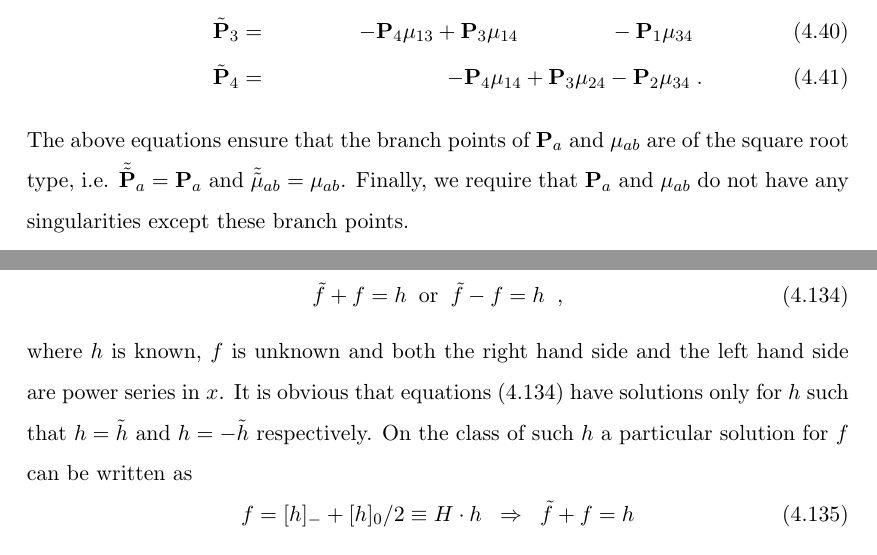
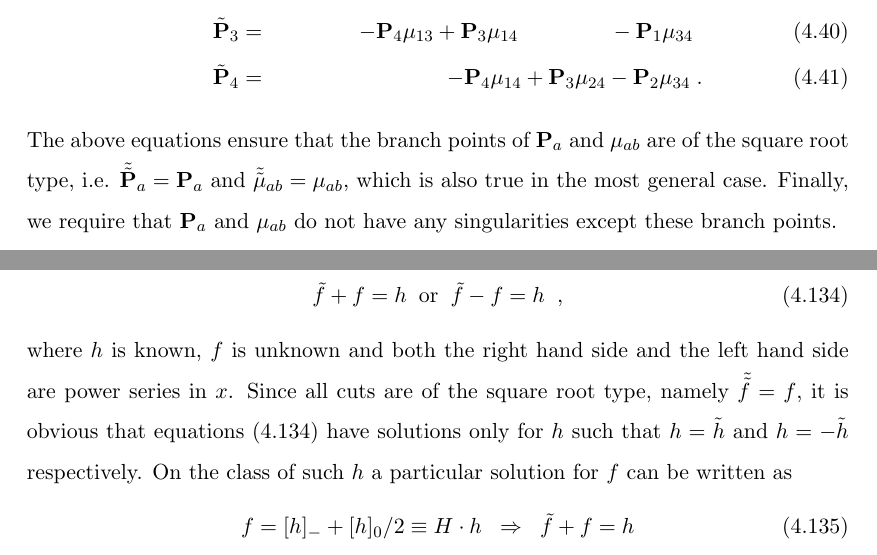
Before and after one commit to sauliusvl/phd-thesis, a LaTeX document (text/main.tex, which reads text/exact.tex): two parts of pages 70 and 84 of 158, joined at a grey line, cut so that both start at the same text. Compiled offline with pdfLaTeX.

Commit message:
clarifications

```diff
--- a/text/exact.tex
+++ b/text/exact.tex
@@ -560,7 +560,7 @@ Explicitly the $\pmu$-system equations are now given by
 &&\tilde \bP_4= \hspace{16mm}\hspace{15.5mm}-\bP_4 \mu_{14}+\bP_3 \mu_{24}-\bP_2 \mu_{34}\;.
 \label{eq:pmuexpanded}
 \eeqa
-The above equations ensure that the branch points of $\bP_a$ and $\mu_{ab}$ are of the square root type, i.e. $\tilde{\tilde{\bP}}_a=\bP_a$ and $\tilde{\tilde{\mu}}_{ab}=\mu_{ab}$.
+The above equations ensure that the branch points of $\bP_a$ and $\mu_{ab}$ are of the square root type, i.e. $\tilde{\tilde{\bP}}_a=\bP_a$ and $\tilde{\tilde{\mu}}_{ab}=\mu_{ab}$, which is also true in the most general case.
 Finally, we require that $\bP_a$ and $\mu_{ab}$ do not have any singularities except these branch points.
 %\footnote{For odd values of $J$ the functions $\bP_a$ may have an additional branch point at infinity. However, it should cancel in any product of two $\bP_a$'s, and therefore it will not appear in any physically relevant quantity (see \cite{Gromov:2013pga}, \cite{Gromov:2014caa}). We will discuss some explicit examples in the text.}.
 
@@ -1135,7 +1135,7 @@ Notice first that if we solve them in the order \eq{eq:P3eqNLOL2}, \eq{eq:P1eqNL
  \label{eq:eqs}
 \eeq
 where $h$ is known, $f$ is unknown and both the right hand side and the left hand side are power series in $x$.
-It is obvious that equations \eq{eq:eqs} have solutions only for $h$ such that $h=\tilde h$ and $h=-\tilde h$ respectively.
+Since all cuts are of the square root type, namely $\tilde{\tilde{f}} = f$, it is obvious that equations \eq{eq:eqs} have solutions only for $h$ such that $h=\tilde h$ and $h=-\tilde h$ respectively.
 On the class of such $h$ a particular solution for $f$ can be written as
 \beq
 f= [h]_-+[h]_0/2\equiv H\cdot h\;\; \Rightarrow\;\; \tilde f+f=h
```
